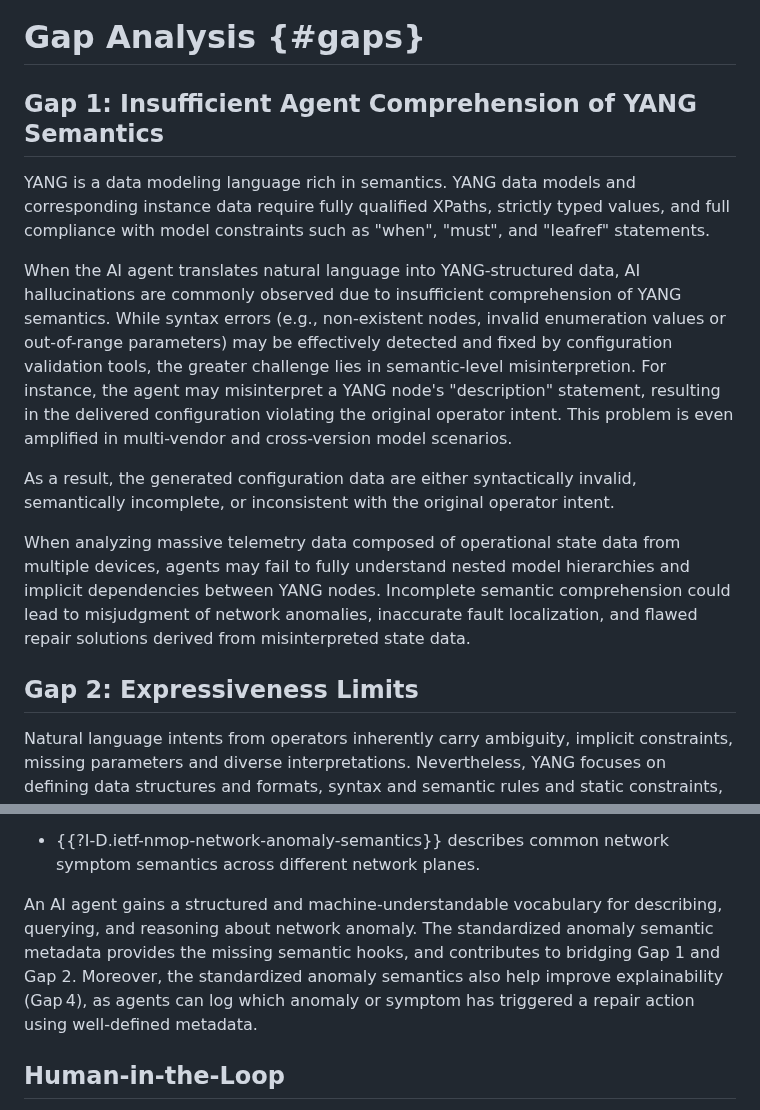
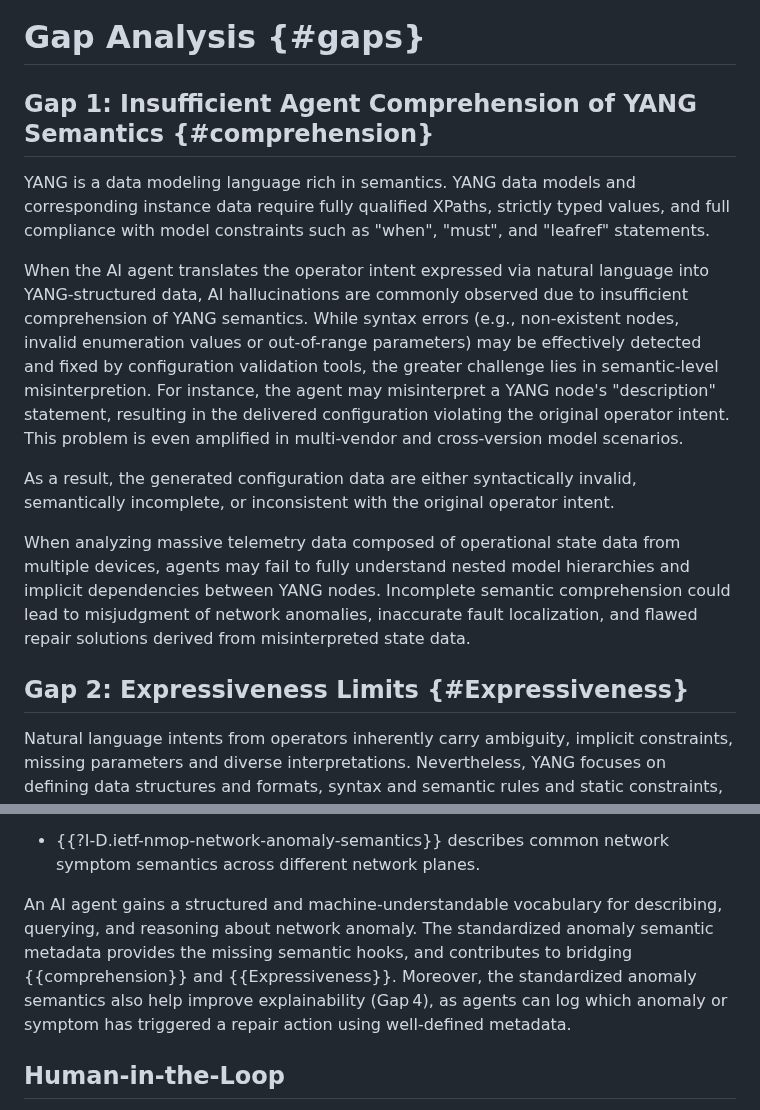
Before and after one commit to QiufangMa/AgentImpact2YANG, a Markdown page: draft-xxx-yang-agent-challenges.md, 2 parts joined by grey strips. Drawn GitHub-style.

```diff
--- a/draft-xxx-yang-agent-challenges.md
+++ b/draft-xxx-yang-agent-challenges.md
@@ -175,17 +175,17 @@ Step 4:
 
 # Gap Analysis {#gaps}
 
-## Gap 1: Insufficient Agent Comprehension of YANG Semantics
+## Gap 1: Insufficient Agent Comprehension of YANG Semantics {#comprehension}
 
 YANG is a data modeling language rich in semantics. YANG data models and corresponding instance data require fully qualified XPaths, strictly typed values, and full compliance with model constraints such as "when", "must", and "leafref" statements.
 
-When the AI agent translates natural language into YANG-structured data, AI hallucinations are commonly observed due to insufficient comprehension of YANG semantics. While syntax errors (e.g., non-existent nodes, invalid enumeration values or out-of-range parameters) may be effectively detected and fixed by configuration validation tools, the greater challenge lies in semantic-level misinterpretion. For instance, the agent may misinterpret a YANG node's "description" statement, resulting in the delivered configuration violating the original operator intent. This problem is even amplified in multi-vendor and cross-version model scenarios.
+When the AI agent translates the operator intent expressed via natural language into YANG-structured data, AI hallucinations are commonly observed due to insufficient comprehension of YANG semantics. While syntax errors (e.g., non-existent nodes, invalid enumeration values or out-of-range parameters) may be effectively detected and fixed by configuration validation tools, the greater challenge lies in semantic-level misinterpretion. For instance, the agent may misinterpret a YANG node's "description" statement, resulting in the delivered configuration violating the original operator intent. This problem is even amplified in multi-vendor and cross-version model scenarios.
 
 As a result, the generated configuration data are either syntactically invalid, semantically incomplete, or inconsistent with the original operator intent.
 
 When analyzing massive telemetry data composed of operational state data from multiple devices, agents may fail to fully understand nested model hierarchies and implicit dependencies between YANG nodes. Incomplete semantic comprehension could lead to misjudgment of network anomalies, inaccurate fault localization, and flawed repair solutions derived from misinterpreted state data.
 
-## Gap 2: Expressiveness Limits
+## Gap 2: Expressiveness Limits {#Expressiveness}
 
 Natural language intents from operators inherently carry ambiguity, implicit constraints, missing parameters and diverse interpretations. Nevertheless, YANG focuses on defining data structures and formats, syntax and semantic rules and static constraints, without capabilities to represent flexible operational logic.
 
@@ -236,7 +232,7 @@ There is also other work in NMOP focusing on semantic enrichment that could serv
 
  * {{?I-D.ietf-nmop-network-anomaly-semantics}} describes common network symptom semantics across different network planes.
 
-An AI agent gains a structured and machine-understandable vocabulary for describing, querying, and reasoning about network anomaly. The standardized anomaly semantic metadata provides the missing semantic hooks, and contributes to bridging Gap 1 and Gap 2. Moreover, the standardized anomaly semantics also help improve explainability (Gap 4), as agents can log which anomaly or symptom has triggered a repair action using well-defined metadata.
+An AI agent gains a structured and machine-understandable vocabulary for describing, querying, and reasoning about network anomaly. The standardized anomaly semantic metadata provides the missing semantic hooks, and contributes to bridging {{comprehension}} and {{Expressiveness}}. Moreover, the standardized anomaly semantics also help improve explainability (Gap 4), as agents can log which anomaly or symptom has triggered a repair action using well-defined metadata.
 
 
 ## Human-in-the-Loop
```
Also changed, not shown: other parts of draft-xxx-yang-agent-challenges.md (+8 -12 lines).
